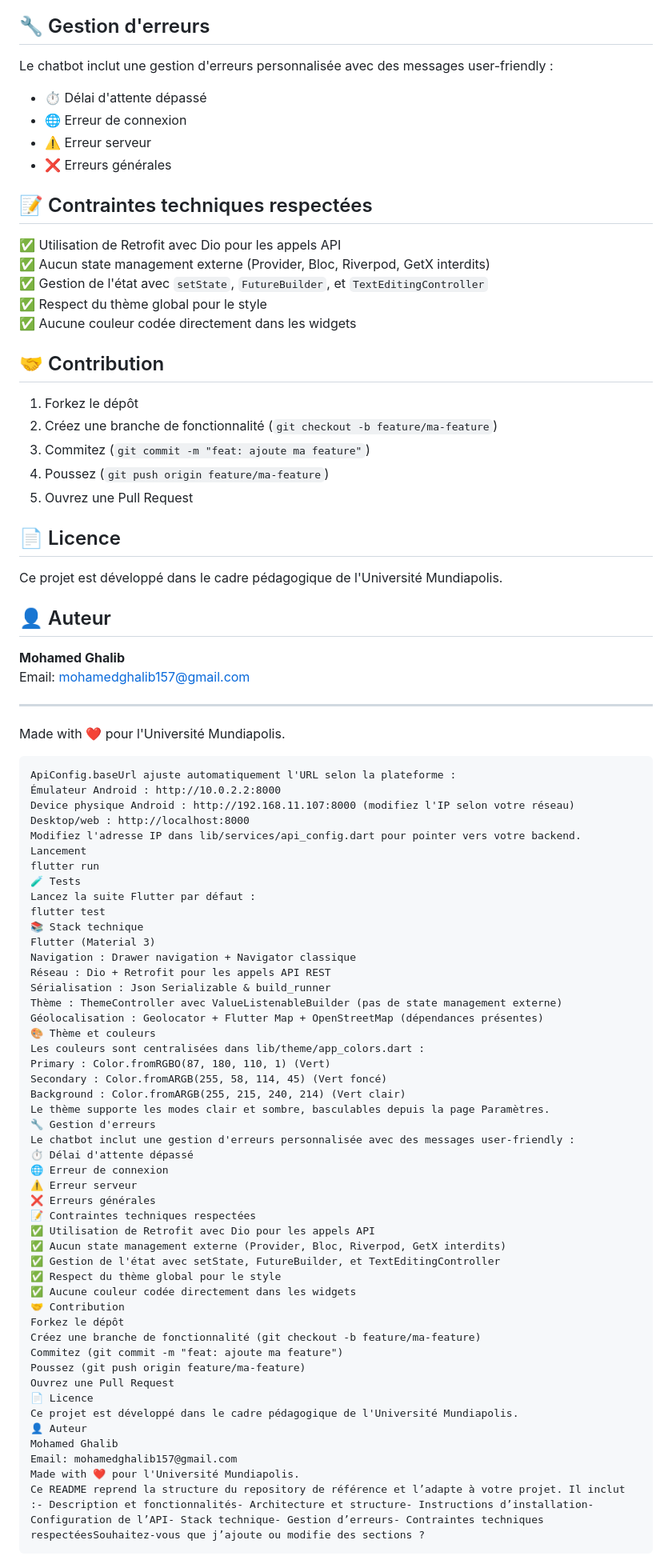
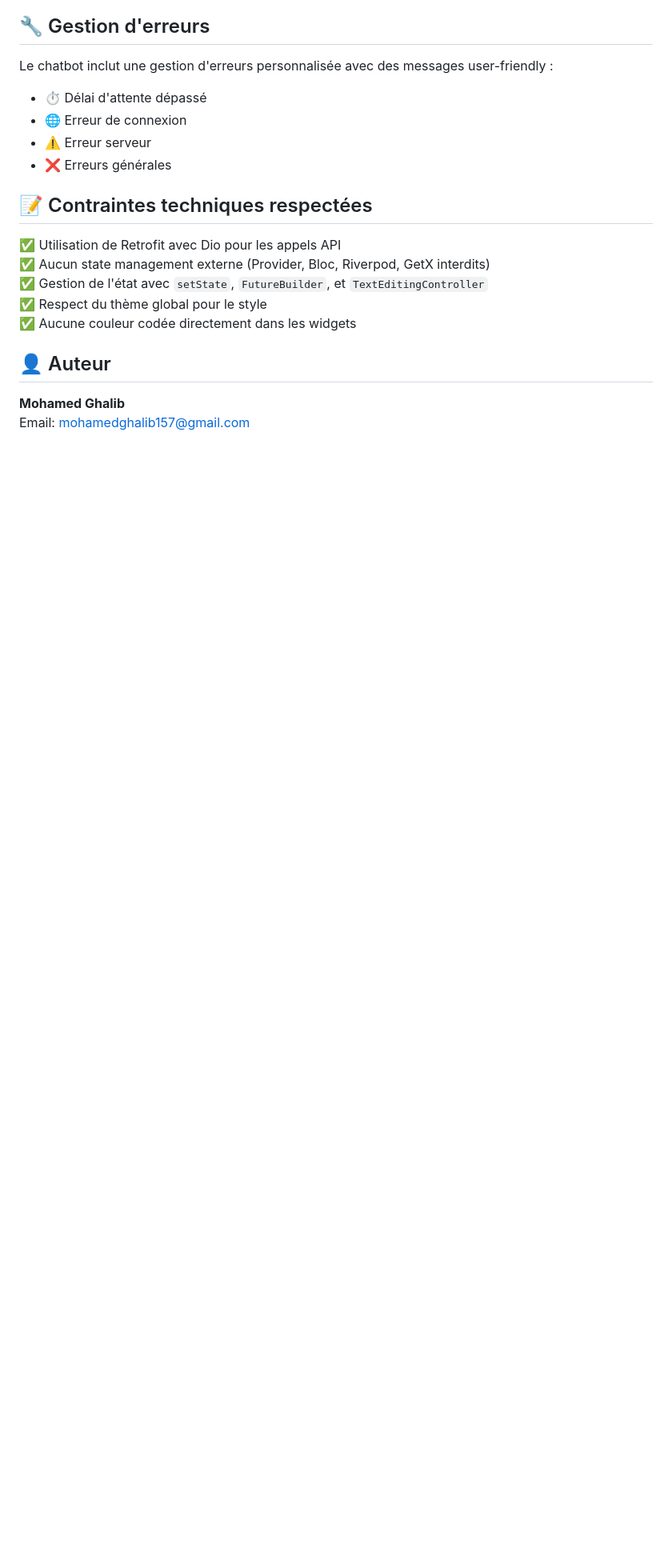
Before and after one commit to meeeedG/ds_smart_student_assistant, a Markdown page: README.md, the part around one of its changes. Shown at 80% size. Drawn GitHub-style; blank space fills up the shorter version.

````diff
--- a/README.md
+++ b/README.md
@@ -166,74 +160,7 @@ Le chatbot inclut une gestion d'erreurs personnalisée avec des messages user-fr
 ✅ Respect du thème global pour le style
 ✅ Aucune couleur codée directement dans les widgets
 
-## 🤝 Contribution
-
-1. Forkez le dépôt
-2. Créez une branche de fonctionnalité (`git checkout -b feature/ma-feature`)
-3. Commitez (`git commit -m "feat: ajoute ma feature"`)
-4. Poussez (`git push origin feature/ma-feature`)
-5. Ouvrez une Pull Request
-
-## 📄 Licence
-
-Ce projet est développé dans le cadre pédagogique de l'Université Mundiapolis.
-
 ## 👤 Auteur
 
 **Mohamed Ghalib**
 Email: mohamedghalib157@gmail.com
-
----
-
-Made with ❤️ pour l'Université Mundiapolis.
-
-```Configuration de l'API
-ApiConfig.baseUrl ajuste automatiquement l'URL selon la plateforme :
-Émulateur Android : http://10.0.2.2:8000
-Device physique Android : http://192.168.11.107:8000 (modifiez l'IP selon votre réseau)
-Desktop/web : http://localhost:8000
-Modifiez l'adresse IP dans lib/services/api_config.dart pour pointer vers votre backend.
-Lancement
-flutter run
-🧪 Tests
-Lancez la suite Flutter par défaut :
-flutter test
-📚 Stack technique
-Flutter (Material 3)
-Navigation : Drawer navigation + Navigator classique
-Réseau : Dio + Retrofit pour les appels API REST
-Sérialisation : Json Serializable & build_runner
-Thème : ThemeController avec ValueListenableBuilder (pas de state management externe)
-Géolocalisation : Geolocator + Flutter Map + OpenStreetMap (dépendances présentes)
-🎨 Thème et couleurs
-Les couleurs sont centralisées dans lib/theme/app_colors.dart :
-Primary : Color.fromRGBO(87, 180, 110, 1) (Vert)
-Secondary : Color.fromARGB(255, 58, 114, 45) (Vert foncé)
-Background : Color.fromARGB(255, 215, 240, 214) (Vert clair)
-Le thème supporte les modes clair et sombre, basculables depuis la page Paramètres.
-🔧 Gestion d'erreurs
-Le chatbot inclut une gestion d'erreurs personnalisée avec des messages user-friendly :
-⏱️ Délai d'attente dépassé
-🌐 Erreur de connexion
-⚠️ Erreur serveur
-❌ Erreurs générales
-📝 Contraintes techniques respectées
-✅ Utilisation de Retrofit avec Dio pour les appels API
-✅ Aucun state management externe (Provider, Bloc, Riverpod, GetX interdits)
-✅ Gestion de l'état avec setState, FutureBuilder, et TextEditingController
-✅ Respect du thème global pour le style
-✅ Aucune couleur codée directement dans les widgets
-🤝 Contribution
-Forkez le dépôt
-Créez une branche de fonctionnalité (git checkout -b feature/ma-feature)
-Commitez (git commit -m "feat: ajoute ma feature")
-Poussez (git push origin feature/ma-feature)
-Ouvrez une Pull Request
-📄 Licence
-Ce projet est développé dans le cadre pédagogique de l'Université Mundiapolis.
-👤 Auteur
-Mohamed Ghalib
-Email: mohamedghalib157@gmail.com
-Made with ❤️ pour l'Université Mundiapolis.
-Ce README reprend la structure du repository de référence et l’adapte à votre projet. Il inclut :- Description et fonctionnalités- Architecture et structure- Instructions d’installation- Configuration de l’API- Stack technique- Gestion d’erreurs- Contraintes techniques respectéesSouhaitez-vous que j’ajoute ou modifie des sections ?
-```
````
Also changed, not shown: other parts of README.md (+0 -6 lines).
